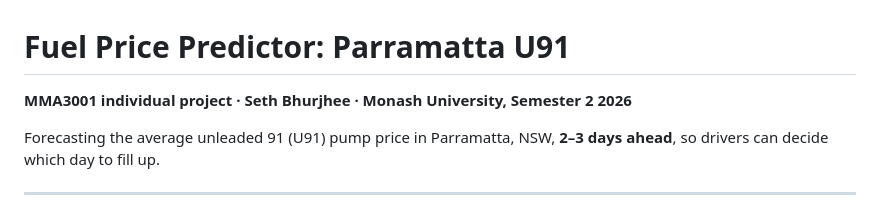
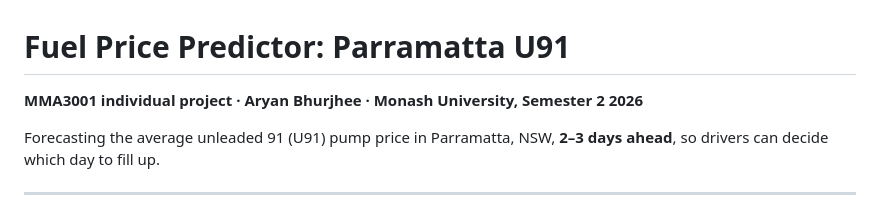
Before and after one commit to abhu000/Fuel-price-predictor, a Markdown page: README.md, the part around the change. Drawn GitHub-style.

```diff
--- a/README.md
+++ b/README.md
@@ -1,6 +1,6 @@
 # Fuel Price Predictor: Parramatta U91
 
-**MMA3001 individual project · Seth Bhurjhee · Monash University, Semester 2 2026**
+**MMA3001 individual project · Aryan Bhurjhee · Monash University, Semester 2 2026**
 
 Forecasting the average unleaded 91 (U91) pump price in Parramatta, NSW, **2–3 days ahead**, so drivers can decide which day to fill up.
 
```
